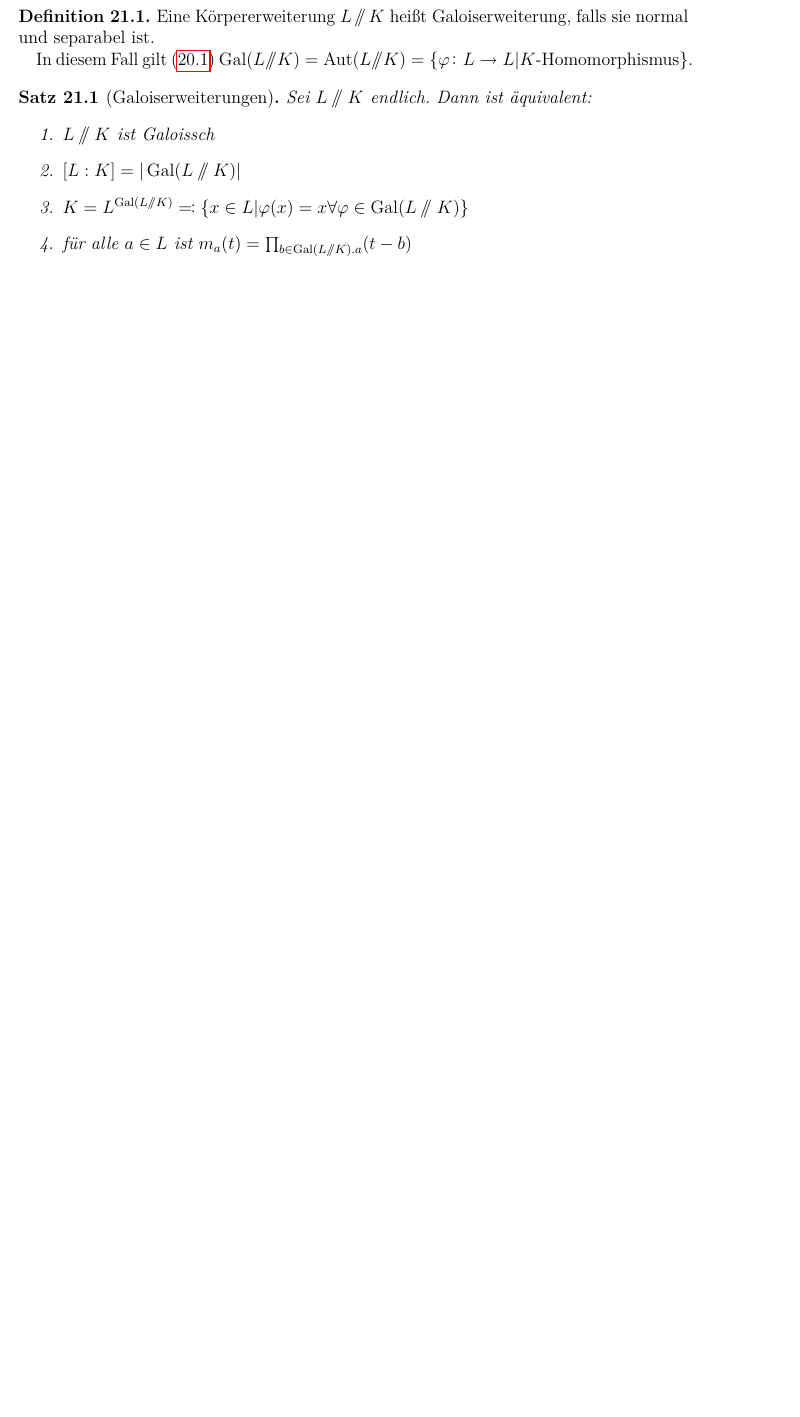
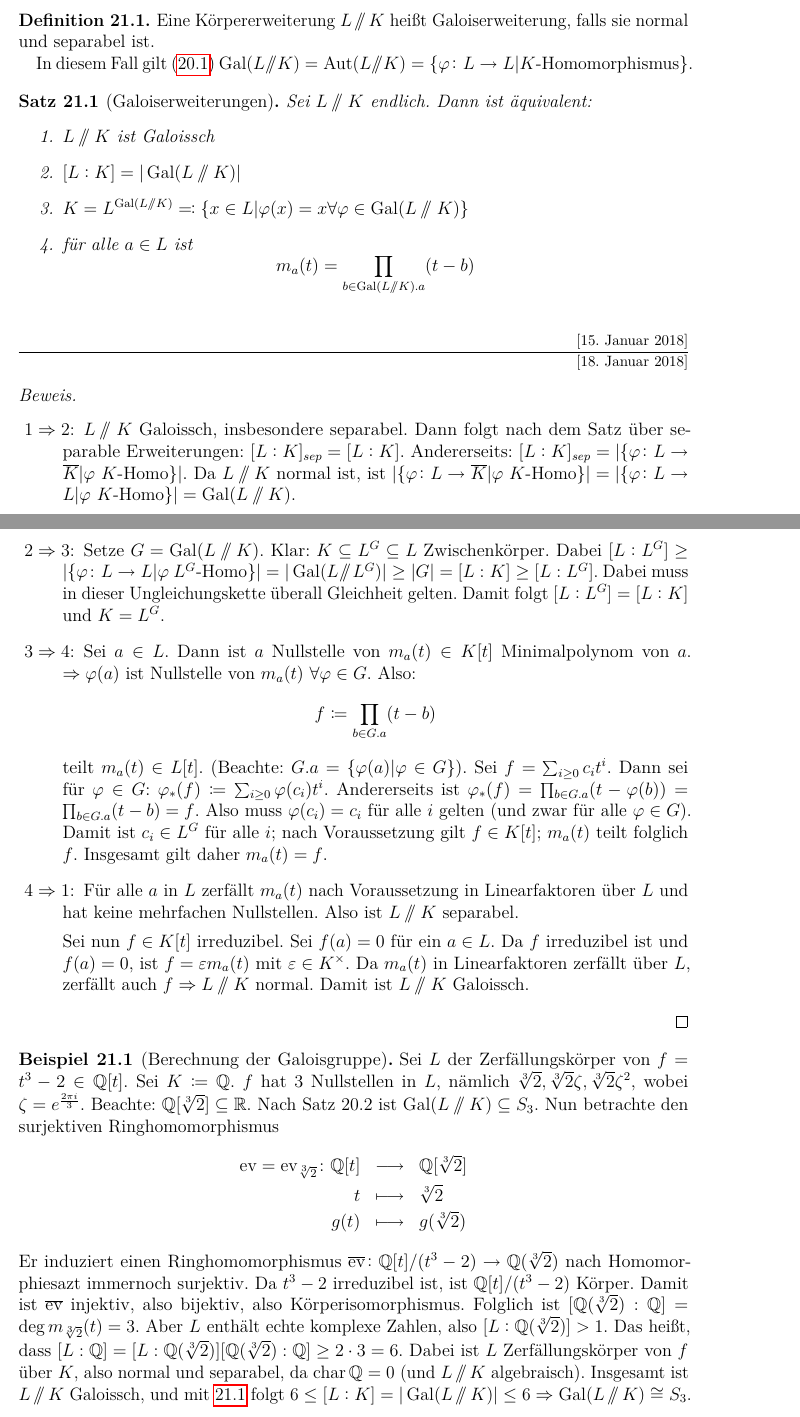
Before and after one commit to lkempf/AlgebraStroppel, a LaTeX document (einfalg.tex): part of page 85 of 85 before the commit and two parts of pages 86 and 87 of 88 after it, the two joined at a grey line, cut so that both start at the same text, the shorter picture padded with empty space. Compiled offline with pdfLaTeX.

Commit message:
erste hälfte der vorlesung vom 18.1.18 hinzugefügt

```diff
--- a/einfalg.tex
+++ b/einfalg.tex
@@ -3432,9 +3432,35 @@ Vorbereitung zum Beweis von \cref{thm:spezielle galoiskorrespondenz}:
 		\item $L\sslash K$ ist Galoissch
 		\item $[L:K] = |\Gal(L\sslash K)|$
 		\item $K = L^{\Gal(L\sslash K)}\eqqcolon\{x\in L|\phi(x) = x\forall \phi\in \Gal(L\sslash K)\}$
-		\item für alle $a\in L$ ist $m_a(t) = \prod_{b\in \Gal(L\sslash K).a}(t-b)$
-	\end{enumerate}
-\end{satz}
-
-
-
+		\item für alle $a\in L$ ist $$m_a(t) = \prod_{b\in \Gal(L\sslash K).a}(t-b)$$
+	\end{enumerate}
+\end{satz}
+
+
+\lecture{18. Januar 2018}
+\begin{proof}
+	\leavevmode
+	\begin{description}
+		\item[$1\Rightarrow2$:] $L\sslash K$ Galoissch, insbesondere separabel. Dann folgt nach dem Satz über separable Erweiterungen: $[L:K]_{sep} = [L:K]$. Andererseits: $[L:K]_{sep} = |\{\phi\colon L\to \overline{K}|\phi\ K\text{-Homo}\}|$. Da $L\sslash K$ normal ist, ist $|\{\phi\colon L\to \overline{K}|\phi\ K\text{-Homo}\}| = |\{\phi\colon L\to L|\phi\ K\text{-Homo}\}| = \Gal(L\sslash K)$.
+		\item[$2\Rightarrow 3$:] Setze $G = \Gal(L\sslash K)$. Klar: $K\subseteq L^G\subseteq L$ Zwischenkörper. Dabei $[L:L^G] \geq |\{\phi\colon L\to L|\phi\ L^G\text{-Homo}\}| = |\Gal(L\sslash L^G)|\geq |G| = [L:K]\geq [L:L^G]$. Dabei muss in dieser Ungleichungskette überall Gleichheit gelten. Damit folgt $[L:L^G] = [L:K]$ und $K = L^G$.
+		\item[$3\Rightarrow 4$:] Sei $a\in L$. Dann ist $a$ Nullstelle von $m_a(t)\in K[t]$ Minimalpolynom von $a$. $\Rightarrow \phi(a)$ ist Nullstelle von $m_a(t)$ $\forall \phi\in G$. Also:
+		$$f\coloneqq \prod_{b\in G.a}(t-b)$$
+	 	teilt $m_a(t)\in L[t]$. (Beachte: $G.a = \{\phi(a)|\phi\in G\}$). Sei $f = \sum_{i\geq 0}c_it^i$. Dann sei für $\phi\in G$: $\phi_*(f)\coloneqq \sum_{i\geq 0} \phi(c_i)t^i$. Andererseits ist $\phi_*(f) = \prod_{b\in G.a}(t-\phi(b)) = \prod_{b\in G.a}(t-b) = f$. Also muss $\phi(c_i) = c_i$ für alle $i$ gelten (und zwar für alle $\phi\in G$). Damit ist $c_i\in L^G$ für alle $i$; nach Voraussetzung gilt $f\in K[t]$; $m_a(t)$ teilt folglich $f$. Insgesamt gilt daher $m_a(t) = f$.
+		\item[$4\Rightarrow 1$:] Für alle $a$ in $L$ zerfällt $m_a(t)$ nach Voraussetzung in Linearfaktoren über $L$ und hat keine mehrfachen Nullstellen. Also ist $L\sslash K$ separabel.
+
+		Sei nun $f\in K[t]$ irreduzibel. Sei $f(a) = 0$ für ein $a\in L$. Da $f$ irreduzibel ist und $f(a)=0$, ist $f = \epsilon m_a(t)$ mit $\epsilon\in K^{\times}$. Da $m_a(t)$ in Linearfaktoren zerfällt über $L$, zerfällt auch $f\Rightarrow L\sslash K$ normal. Damit ist $L\sslash K$ Galoissch.
+	\end{description}
+
+\end{proof}
+
+
+
+
+\begin{bsp}[Berechnung der Galoisgruppe]
+	Sei $L$ der Zerfällungskörper von $f = t^3-2\in \IQ[t]$. Sei $K\coloneqq \IQ$. $f$ hat 3 Nullstellen in $L$, nämlich $\sqrt[3]2, \sqrt[3]2\zeta, \sqrt[3]2\zeta^2$, wobei $\zeta = e^{\frac{2\pi i}3}$. Beachte: $\IQ[\sqrt[3]2]\subseteq \IR$. Nach Satz 20.2 ist $\Gal(L\sslash K)\subseteq S_3$. Nun betrachte den surjektiven Ringhomomorphismus
+	\begin{eqnarray*}
+		\ev = \ev_{\sqrt[3]2} \colon \IQ[t] &\longto & \IQ[\sqrt[3]2]\\
+		t &\longmapsto &\sqrt[3]2\\
+		g(t) &\longmapsto &g(\sqrt[3]2)
+	\end{eqnarray*}
+	Er induziert einen Ringhomomorphismus $\overline{\ev}\colon \IQ[t]/(t^3-2)\to \IQ(\sqrt[3]2)$ nach Homomorphiesazt immernoch surjektiv. Da $t^3-2$ irreduzibel ist, ist $\IQ[t]/(t^3-2)$ Körper. Damit ist $\overline{\ev}$ injektiv, also bijektiv, also Körperisomorphismus. Folglich ist $[\IQ(\sqrt[3]2):\IQ] = \deg m_{\sqrt[3]2}(t) = 3$. Aber $L$ enthält echte komplexe Zahlen, also $[L:\IQ(\sqrt[3]2)]>1$. Das heißt, dass $[L:\IQ] = [L:\IQ(\sqrt[3]2)][\IQ(\sqrt[3]2):\IQ]\geq 2\cdot 3 = 6$. Dabei ist $L$ Zerfällungskörper von $f$ über $K$, also normal und separabel, da $\chr\IQ= 0$ (und $L\sslash K$ algebraisch). Insgesamt ist $L\sslash K$ Galoissch, und mit \ref{thm:21.1} folgt $6\leq [L:K] = |\Gal(L\sslash K)| \leq 6\Rightarrow \Gal(L\sslash K) \cong S_3$.
@@ -3440,0 +3477 @@ Vorbereitung zum Beweis von \cref{thm:spezielle galoiskorrespondenz}:
+	\end{eqnarray*}
```
Also changed, not shown: einfalg.tex (15 more changed lines).
